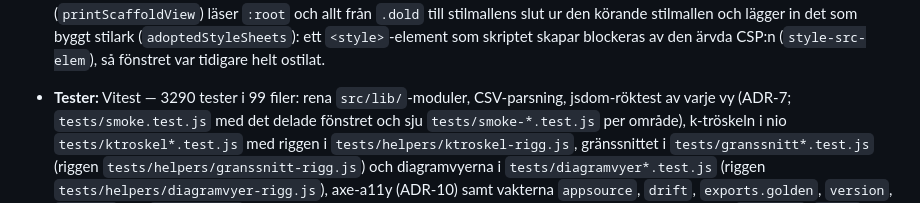
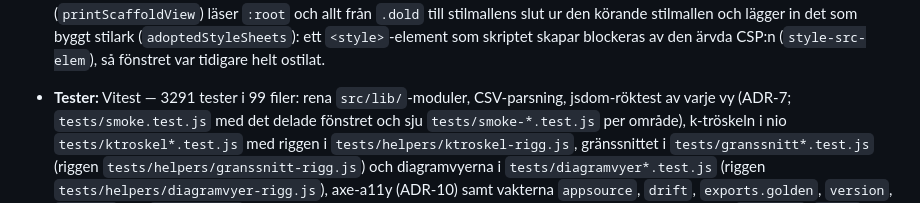
Before and after one commit to janssonfelix/oppen-lonekartlaggning, a Markdown page: docs/utveckling/teknisk-plan.md, the part around the change. GitHub-like rendering.

Commit message:
Testantalet i teknisk-plan: 3291
Den nya filen arkitekturbeslut.md prövas också av vakten för k-tröskelns tal,
så sviten har ett test till än vad ADR-utbrytningen räknade med.

Co-Authored-By: Claude Opus 5.5 <noreply@anthropic.com>

```diff
--- a/docs/utveckling/teknisk-plan.md
+++ b/docs/utveckling/teknisk-plan.md
@@ -247,7 +247,7 @@ adaptern verkligen delegerar vaktas av `tests/drift.test.js`:
   rätt grupp. Utskriftsfönstret för checklistorna (`printScaffoldView`) läser `:root` och allt från `.dold` till
   stilmallens slut ur den körande stilmallen och lägger in det som byggt stilark (`adoptedStyleSheets`): ett `<style>`-element
   som skriptet skapar blockeras av den ärvda CSP:n (`style-src-elem`), så fönstret var tidigare helt ostilat.
-- **Tester:** Vitest — 3290 tester i 99 filer: rena `src/lib/`-moduler, CSV-parsning, jsdom-röktest
+- **Tester:** Vitest — 3291 tester i 99 filer: rena `src/lib/`-moduler, CSV-parsning, jsdom-röktest
   av varje vy (ADR-7; `tests/smoke.test.js` med det delade fönstret och sju `tests/smoke-*.test.js` per
   område), k-tröskeln i nio `tests/ktroskel*.test.js` med riggen i `tests/helpers/ktroskel-rigg.js`,
   gränssnittet i `tests/granssnitt*.test.js` (riggen `tests/helpers/granssnitt-rigg.js`) och diagramvyerna i
```
